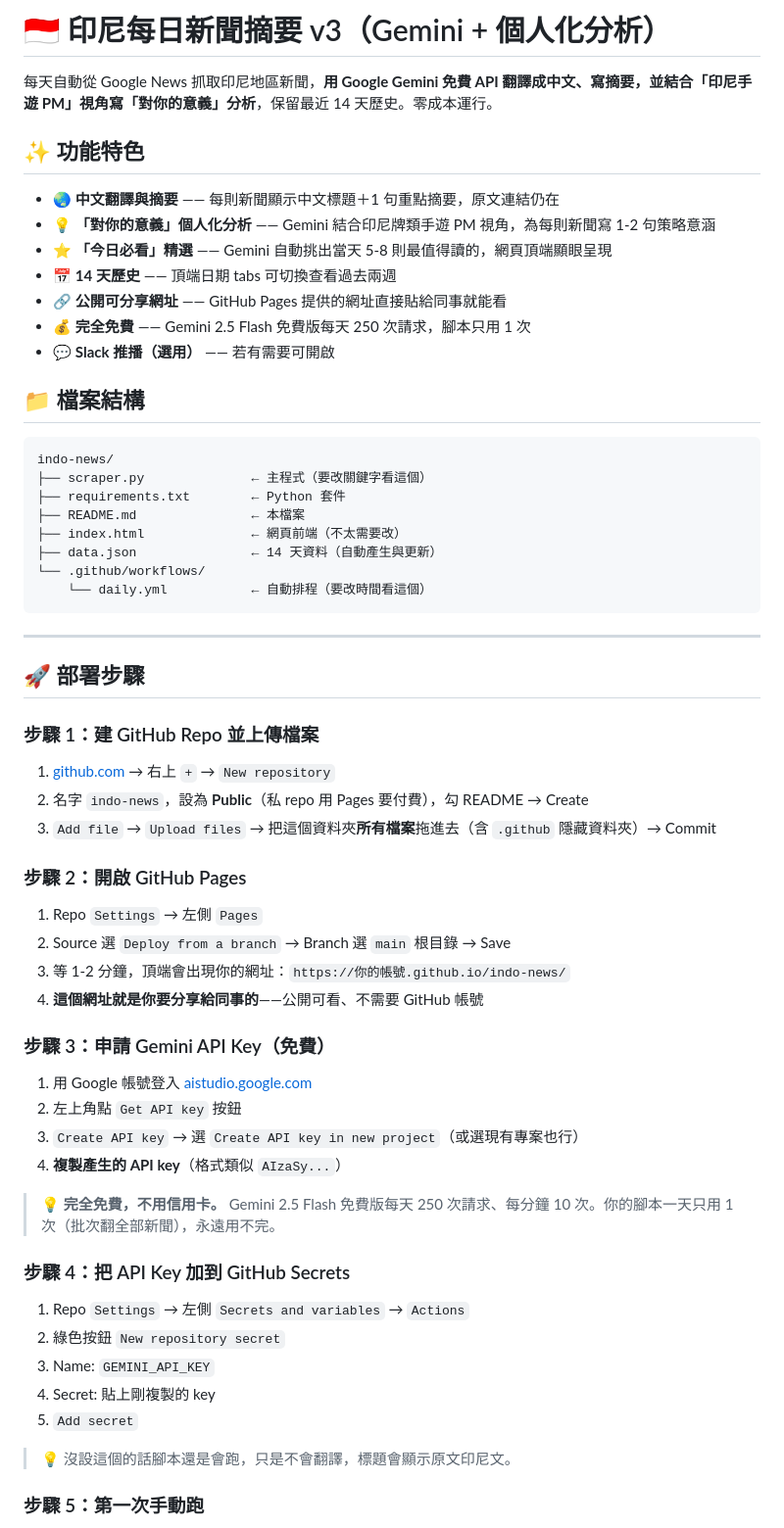
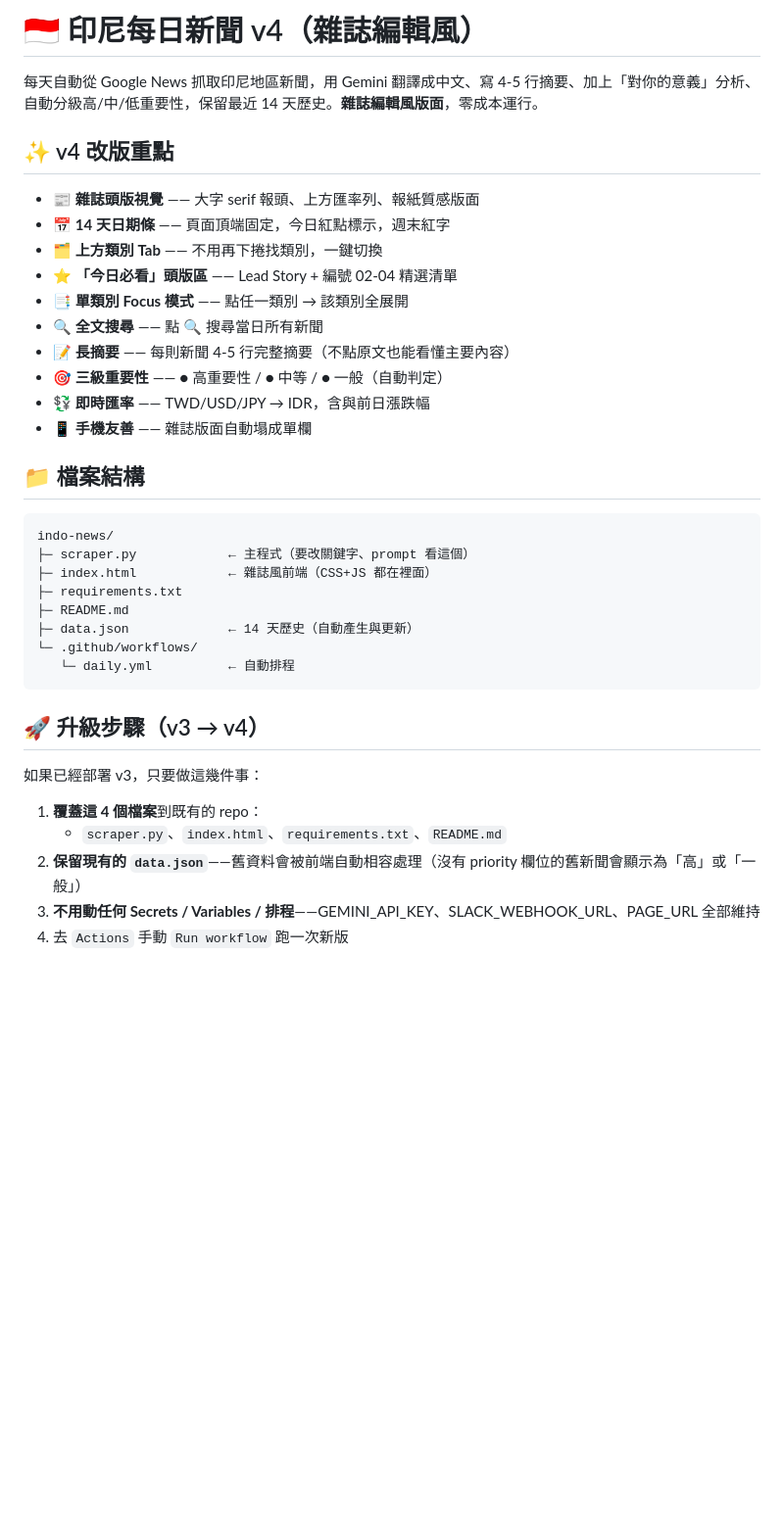
Before and after one commit to Shuya0820/indo-news, a Markdown page: README.md, the part around one of its changes. Shown at 98% size. Drawn GitHub-style; blank space fills up the shorter version.

````diff
--- a/README.md
+++ b/README.md
@@ -1,65 +1,40 @@
-# 🇮🇩 印尼每日新聞摘要 v3（Gemini + 個人化分析）
+# 🇮🇩 印尼每日新聞 v4（雜誌編輯風）
 
-每天自動從 Google News 抓取印尼地區新聞，**用 Google Gemini 免費 API 翻譯成中文、寫摘要，並結合「印尼手遊 PM」視角寫「對你的意義」分析**，保留最近 14 天歷史。零成本運行。
+每天自動從 Google News 抓取印尼地區新聞，用 Gemini 翻譯成中文、寫 4-5 行摘要、加上「對你的意義」分析、自動分級高/中/低重要性，保留最近 14 天歷史。**雜誌編輯風版面**，零成本運行。
 
-## ✨ 功能特色
+## ✨ v4 改版重點
 
-- 🌏 **中文翻譯與摘要** —— 每則新聞顯示中文標題＋1 句重點摘要，原文連結仍在
-- 💡 **「對你的意義」個人化分析** —— Gemini 結合印尼牌類手遊 PM 視角，為每則新聞寫 1-2 句策略意涵
-- ⭐ **「今日必看」精選** —— Gemini 自動挑出當天 5-8 則最值得讀的，網頁頂端顯眼呈現
-- 📅 **14 天歷史** —— 頂端日期 tabs 可切換查看過去兩週
-- 🔗 **公開可分享網址** —— GitHub Pages 提供的網址直接貼給同事就能看
-- 💰 **完全免費** —— Gemini 2.5 Flash 免費版每天 250 次請求，腳本只用 1 次
-- 💬 **Slack 推播（選用）** —— 若有需要可開啟
+- 📰 **雜誌頭版視覺** —— 大字 serif 報頭、上方匯率列、報紙質感版面
+- 📅 **14 天日期條** —— 頁面頂端固定，今日紅點標示，週末紅字
+- 🗂 **上方類別 Tab** —— 不用再下捲找類別，一鍵切換
+- ⭐ **「今日必看」頭版區** —— Lead Story + 編號 02-04 精選清單
+- 📑 **單類別 Focus 模式** —— 點任一類別 → 該類別全展開
+- 🔍 **全文搜尋** —— 點 🔍 搜尋當日所有新聞
+- 📝 **長摘要** —— 每則新聞 4-5 行完整摘要（不點原文也能看懂主要內容）
+- 🎯 **三級重要性** —— ● 高重要性 / ● 中等 / ● 一般（自動判定）
+- 💱 **即時匯率** —— TWD/USD/JPY → IDR，含與前日漲跌幅
+- 📱 **手機友善** —— 雜誌版面自動塌成單欄
 
 ## 📁 檔案結構
 
 ```
 indo-news/
-├── scraper.py              ← 主程式（要改關鍵字看這個）
-├── requirements.txt        ← Python 套件
-├── README.md               ← 本檔案
-├── index.html              ← 網頁前端（不太需要改）
-├── data.json               ← 14 天資料（自動產生與更新）
-└── .github/workflows/
-    └── daily.yml           ← 自動排程（要改時間看這個）
+├─ scraper.py            ← 主程式（要改關鍵字、prompt 看這個）
+├─ index.html            ← 雜誌風前端（CSS+JS 都在裡面）
+├─ requirements.txt
+├─ README.md
+├─ data.json             ← 14 天歷史（自動產生與更新）
+└─ .github/workflows/
+   └─ daily.yml          ← 自動排程
 ```
 
----
+## 🚀 升級步驟（v3 → v4）
 
-## 🚀 部署步驟
+如果已經部署 v3，只要做這幾件事：
 
-### 步驟 1：建 GitHub Repo 並上傳檔案
+1. **覆蓋這 4 個檔案**到既有的 repo：
+   - `scraper.py`、`index.html`、`requirements.txt`、`README.md`
+2. **保留現有的 `data.json`**——舊資料會被前端自動相容處理（沒有 priority 欄位的舊新聞會顯示為「高」或「一般」）
+3. **不用動任何 Secrets / Variables / 排程**——GEMINI_API_KEY、SLACK_WEBHOOK_URL、PAGE_URL 全部維持
+4. 去 `Actions` 手動 `Run workflow` 跑一次新版
 
-1. [github.com](https://github.com) → 右上 `+` → `New repository`
-2. 名字 `indo-news`，設為 **Public**（私 repo 用 Pages 要付費），勾 README → Create
-3. `Add file` → `Upload files` → 把這個資料夾**所有檔案**拖進去（含 `.github` 隱藏資料夾）→ Commit
-
-### 步驟 2：開啟 GitHub Pages
-
-1. Repo `Settings` → 左側 `Pages`
-2. Source 選 `Deploy from a branch` → Branch 選 `main` 根目錄 → Save
-3. 等 1-2 分鐘，頂端會出現你的網址：`https://你的帳號.github.io/indo-news/`
-4. **這個網址就是你要分享給同事的**——公開可看、不需要 GitHub 帳號
-
-### 步驟 3：申請 Gemini API Key（免費）
-
-1. 用 Google 帳號登入 [aistudio.google.com](https://aistudio.google.com)
-2. 左上角點 `Get API key` 按鈕
-3. `Create API key` → 選 `Create API key in new project`（或選現有專案也行）
-4. **複製產生的 API key**（格式類似 `AIzaSy...`）
-
-> 💡 **完全免費，不用信用卡。** Gemini 2.5 Flash 免費版每天 250 次請求、每分鐘 10 次。你的腳本一天只用 1 次（批次翻全部新聞），永遠用不完。
-
-### 步驟 4：把 API Key 加到 GitHub Secrets
-
-1. Repo `Settings` → 左側 `Secrets and variables` → `Actions`
-2. 綠色按鈕 `New repository secret`
-3. Name: `GEMINI_API_KEY`
-4. Secret: 貼上剛複製的 key
-5. `Add secret`
-
-> 💡 沒設這個的話腳本還是會跑，只是不會翻譯，標題會顯示原文印尼文。
-
-### 步驟 5：第一次手動跑
-
````
Also changed, not shown: other parts of README.md (+38 -106 lines).
